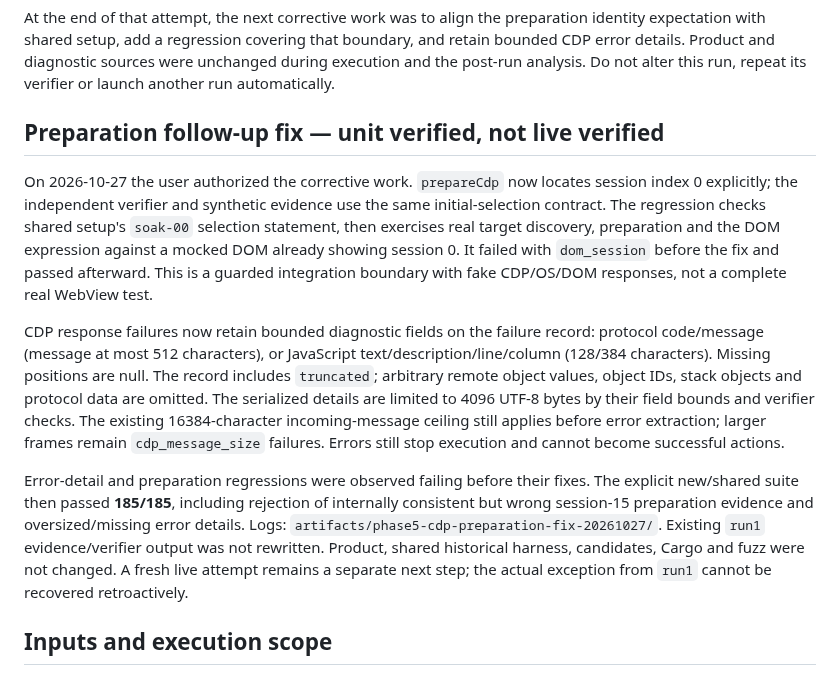
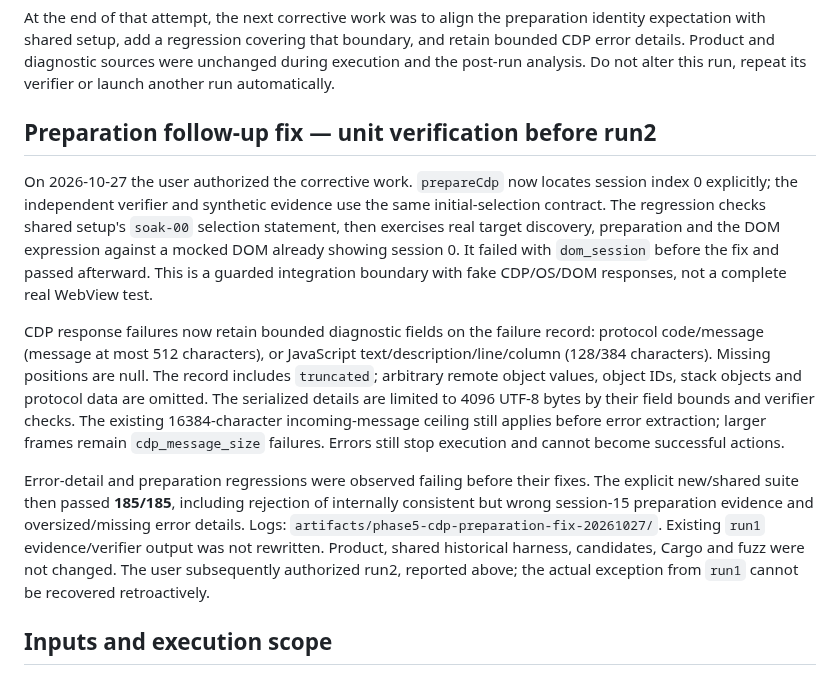
Before and after one commit to bnbnac/baton, a Markdown page: docs/testing/rust-minimal-cdp-cadence-feasibility.md, the part around one of its changes. Drawn GitHub-style.

```diff
--- a/docs/testing/rust-minimal-cdp-cadence-feasibility.md
+++ b/docs/testing/rust-minimal-cdp-cadence-feasibility.md
@@ -16,13 +38,13 @@ The directory verifier ran **once** and returned `evidenceValid:false`: `normal-
 
 At the end of that attempt, the next corrective work was to align the preparation identity expectation with shared setup, add a regression covering that boundary, and retain bounded CDP error details. Product and diagnostic sources were unchanged during execution and the post-run analysis. Do not alter this run, repeat its verifier or launch another run automatically.
 
-## Preparation follow-up fix — unit verified, not live verified
+## Preparation follow-up fix — unit verification before run2
 
 On 2026-10-27 the user authorized the corrective work. `prepareCdp` now locates session index 0 explicitly; the independent verifier and synthetic evidence use the same initial-selection contract. The regression checks shared setup's `soak-00` selection statement, then exercises real target discovery, preparation and the DOM expression against a mocked DOM already showing session 0. It failed with `dom_session` before the fix and passed afterward. This is a guarded integration boundary with fake CDP/OS/DOM responses, not a complete real WebView test.
 
 CDP response failures now retain bounded diagnostic fields on the failure record: protocol code/message (message at most 512 characters), or JavaScript text/description/line/column (128/384 characters). Missing positions are null. The record includes `truncated`; arbitrary remote object values, object IDs, stack objects and protocol data are omitted. The serialized details are limited to 4096 UTF-8 bytes by their field bounds and verifier checks. The existing 16384-character incoming-message ceiling still applies before error extraction; larger frames remain `cdp_message_size` failures. Errors still stop execution and cannot become successful actions.
 
-Error-detail and preparation regressions were observed failing before their fixes. The explicit new/shared suite then passed **185/185**, including rejection of internally consistent but wrong session-15 preparation evidence and oversized/missing error details. Logs: `artifacts/phase5-cdp-preparation-fix-20261027/`. Existing `run1` evidence/verifier output was not rewritten. Product, shared historical harness, candidates, Cargo and fuzz were not changed. A fresh live attempt remains a separate next step; the actual exception from `run1` cannot be recovered retroactively.
+Error-detail and preparation regressions were observed failing before their fixes. The explicit new/shared suite then passed **185/185**, including rejection of internally consistent but wrong session-15 preparation evidence and oversized/missing error details. Logs: `artifacts/phase5-cdp-preparation-fix-20261027/`. Existing `run1` evidence/verifier output was not rewritten. Product, shared historical harness, candidates, Cargo and fuzz were not changed. The user subsequently authorized run2, reported above; the actual exception from `run1` cannot be recovered retroactively.
 
 ## Inputs and execution scope
 
```
Also changed, not shown: other parts of docs/testing/rust-minimal-cdp-cadence-feasibility.md (+23 -1 lines), 1 other file.
